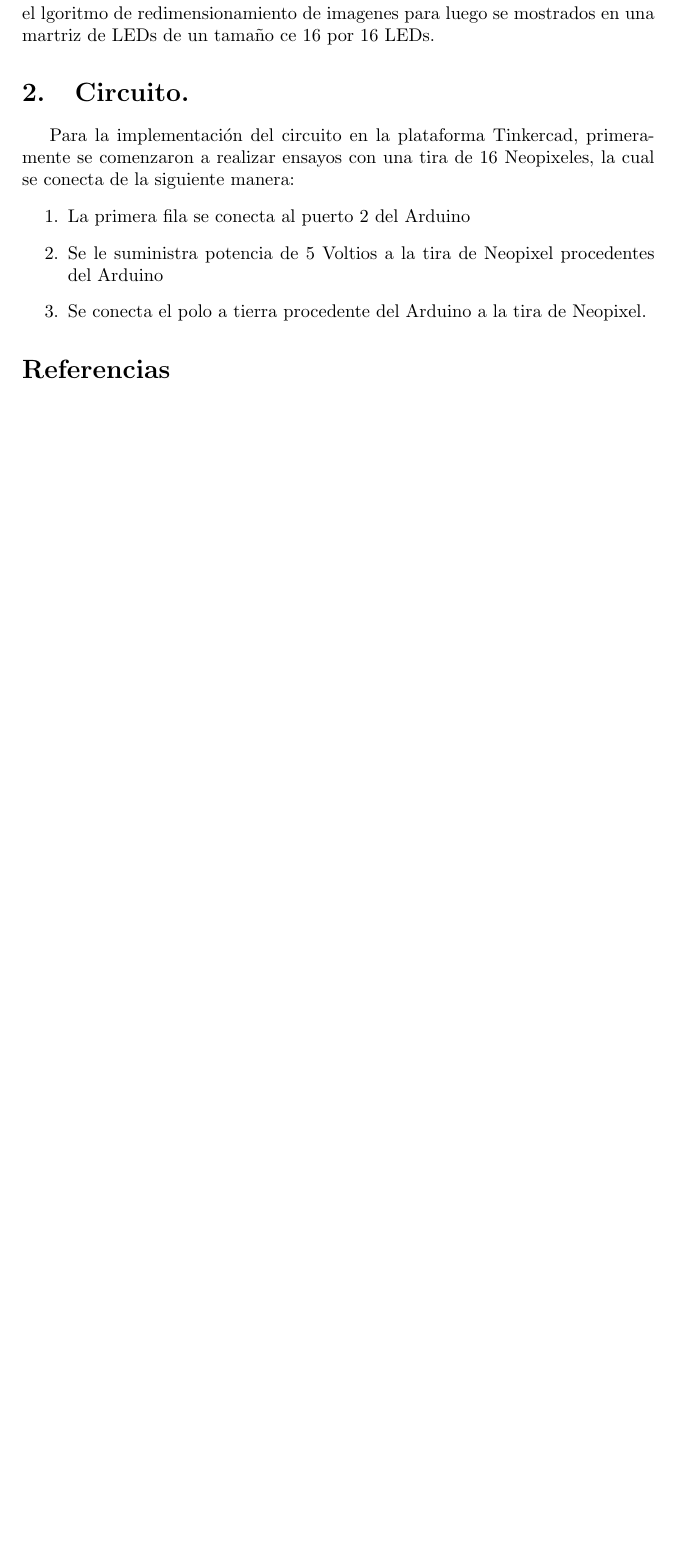
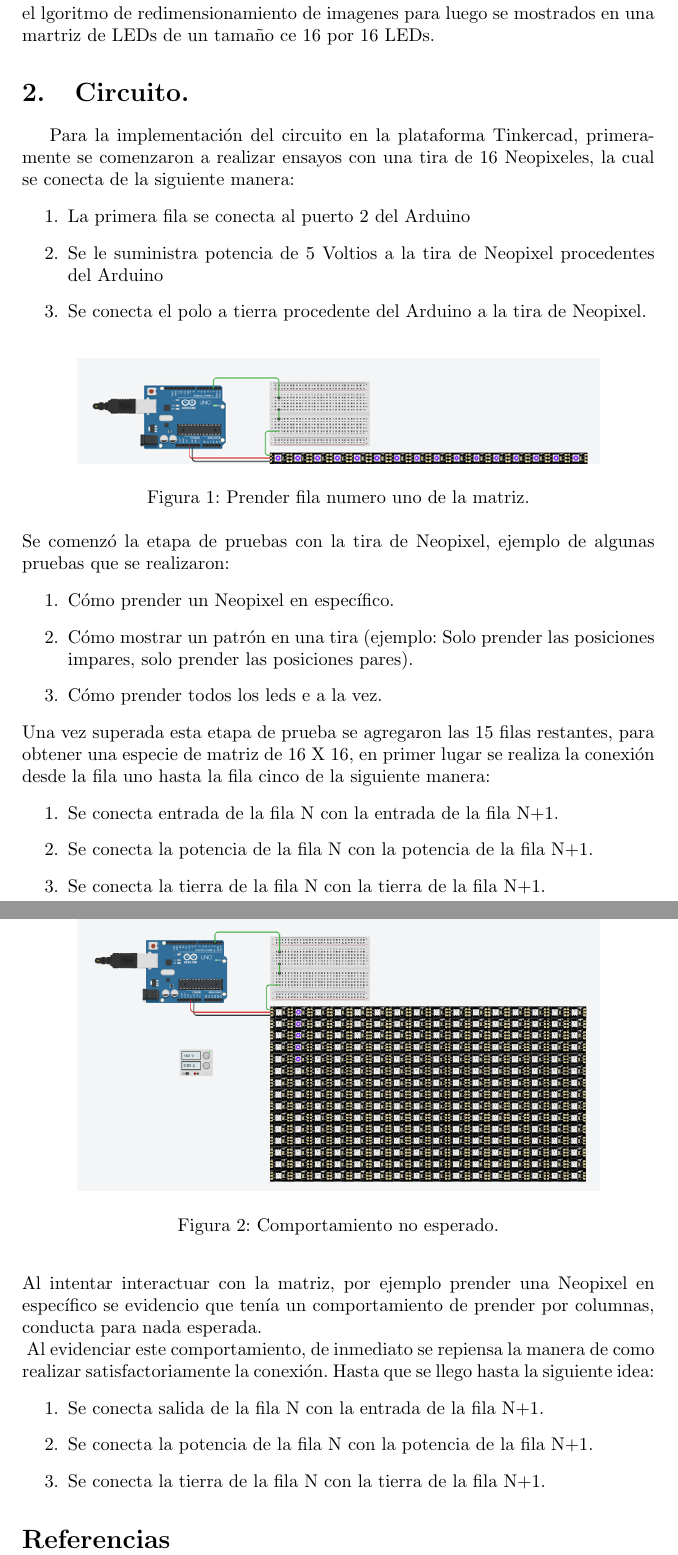
Before and after one commit to MiguelGil1/Parcial_ll_Info_ll, a LaTeX document (Informe/Overleaf/main.tex): part of page 3 of 3 before the commit and two parts of pages 3 and 4 of 4 after it, the two joined at a grey line, cut so that both start at the same text, the shorter picture padded with empty space. Compiled offline with pdfLaTeX.

Commit message:
Se comienza a explicar el circuito que se construyo

```diff
--- a/Informe/Overleaf/main.tex
+++ b/Informe/Overleaf/main.tex
@@ -45,6 +45,37 @@ Para la implementación del circuito en la plataforma Tinkercad, primeramente se
   \item Se le suministra potencia de 5 Voltios a la tira de Neopixel procedentes del Arduino
   \item Se conecta el polo a tierra procedente del Arduino a la tira de Neopixel.
 \end{enumerate}
+\begin{figure}[h]
+  \includegraphics[width=10cm]{figura_1.png}
+  \centering
+  \caption{Prender fila numero uno de la matriz.}
+  \label{fig:fila_uno}
+\end{figure}
+Se comenzó la etapa de pruebas con la tira de Neopixel, ejemplo de algunas pruebas que se realizaron:
+\begin{enumerate}
+    \item Cómo prender un Neopixel en específico.
+    \item Cómo mostrar un patrón en una tira (ejemplo: Solo prender las posiciones impares, solo prender las posiciones pares).
+    \item Cómo prender todos los leds e a la vez.
+\end{enumerate}
+Una vez superada esta etapa de prueba se agregaron las 15 filas restantes, para obtener una especie de matriz de 16 X 16, en primer lugar se realiza la conexión desde la fila uno hasta la fila cinco de la siguiente manera:
+\begin{enumerate}
+    \item Se conecta entrada de la fila N con la entrada de la fila N+1.
+    \item Se conecta la potencia de la fila N con la potencia de la fila N+1.
+    \item Se conecta la tierra de la fila N con la tierra de la fila N+1.
+\end{enumerate}
+Al intentar interactuar con la matriz, por ejemplo prender una Neopixel en específico se evidencio que tenía un comportamiento de prender por columnas, conducta para nada esperada.\\
+\begin{figure}[h]
+  \includegraphics[width=10cm]{figura_2.png}
+  \centering
+  \caption{Comportamiento no esperado.}
+  \label{fig:por_columnas}
+\end{figure}
+Al evidenciar este comportamiento, de inmediato se repiensa la manera de como realizar satisfactoriamente la conexión. Hasta que se llego hasta la siguiente idea:
+\begin{enumerate}
+    \item Se conecta salida de la fila N con la entrada de la fila N+1.
+    \item Se conecta la potencia de la fila N con la potencia de la fila N+1.
+    \item Se conecta la tierra de la fila N con la tierra de la fila N+1.
+\end{enumerate}
 \bibliographystyle{IEEEtran}
 \bibliography{references}
 \end{document}
```
Also changed, not shown: Informe/Overleaf/images/figura_2.PNG (added).
